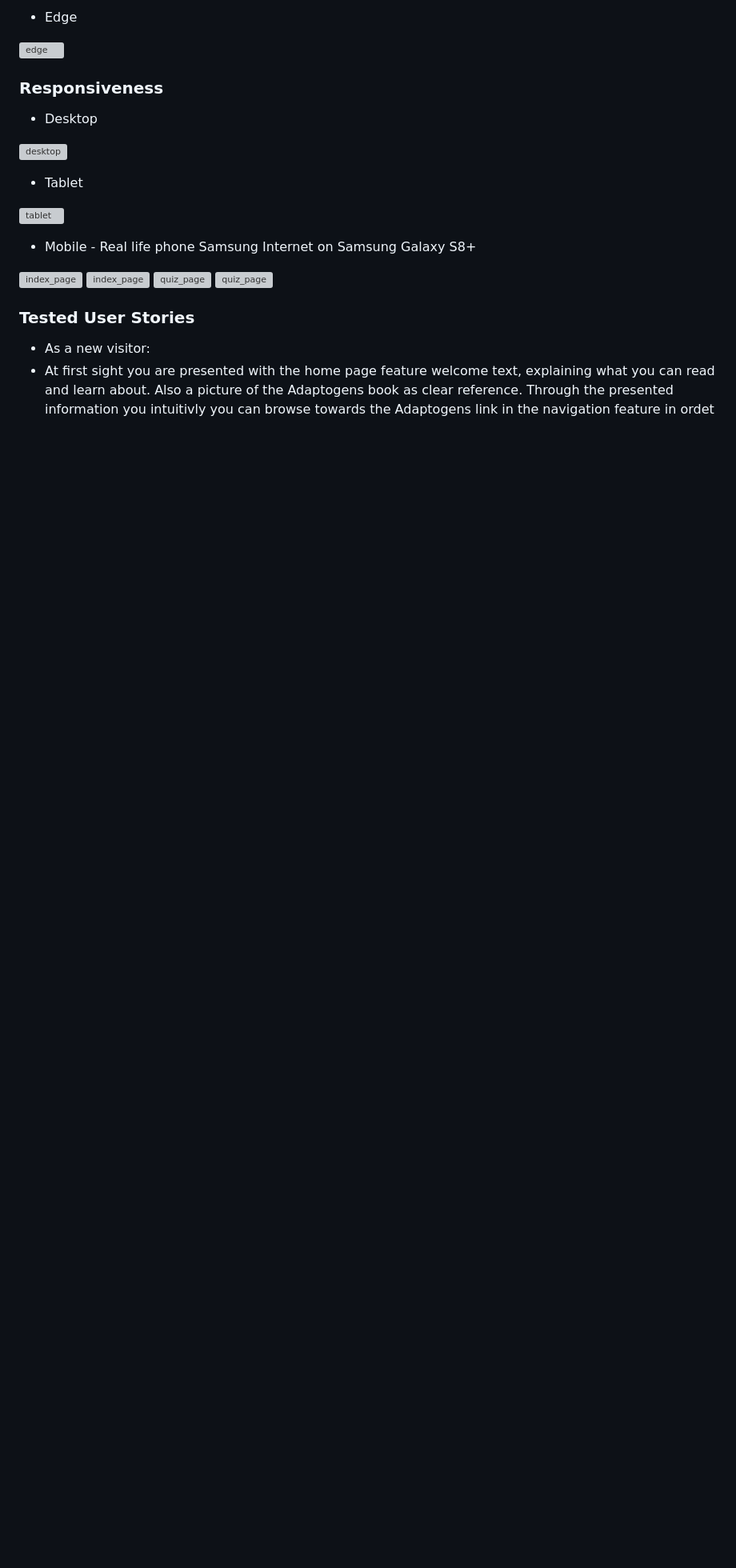
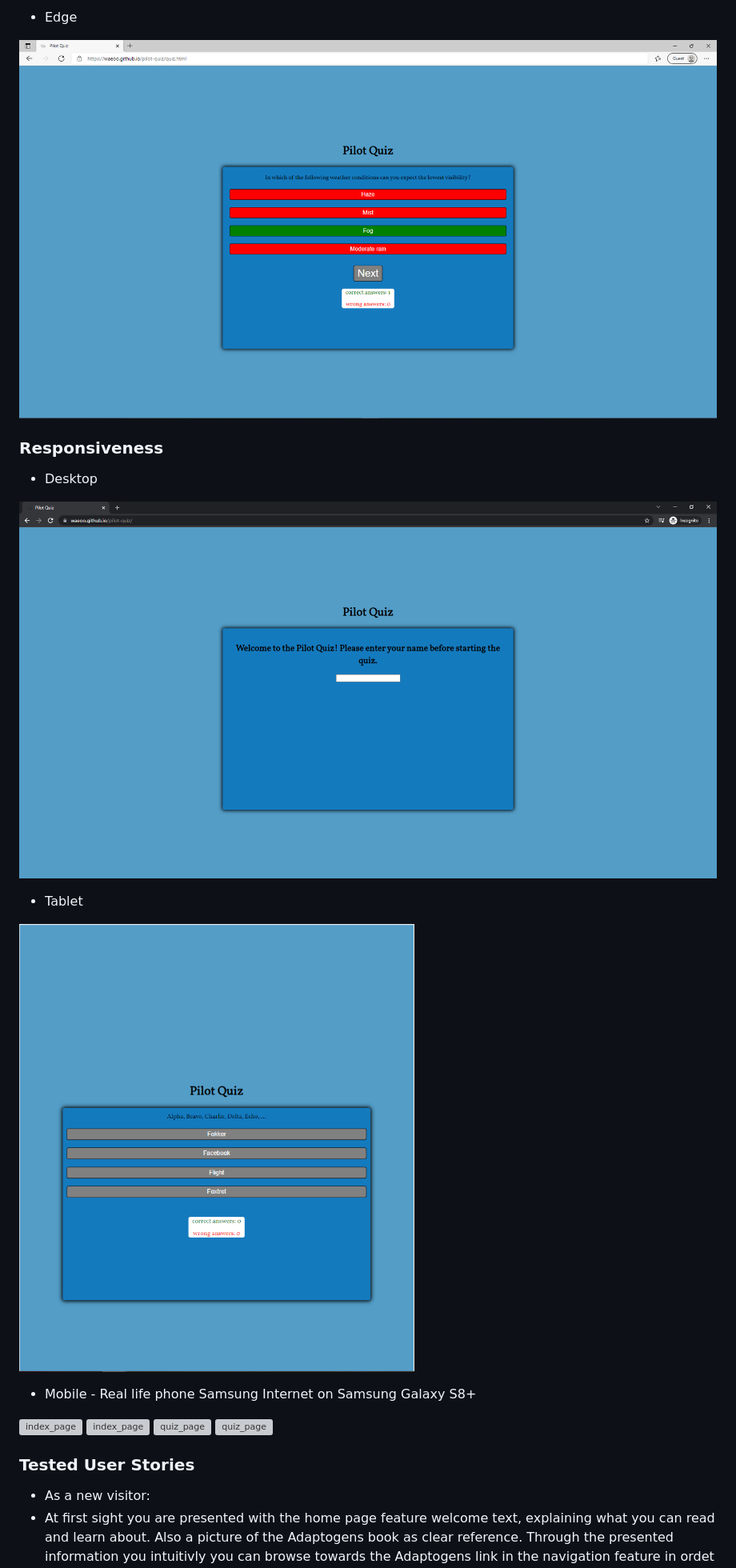
Before and after one commit to Waeoo/pilot-quiz, a Markdown page: README.md, the part around the change printed below. Shown: that part at 80% size. GitHub-like rendering; pictures changed too: documentation/testing/desktop_edge_quiz.png (added), documentation/testing/desktop_google_chrome_index.png (added), documentation/testing/tablet_ipad_quiz.png (added); blank space fills up the shorter version; grey boxes are pictures that could not be loaded.

```diff
--- a/README.md
+++ b/README.md
@@ -107,17 +107,17 @@ At the moment there are no unfixed bugs discovered.
 
 - Edge
 
-![edge](documentation/testing/edge_contact.png)
+![edge](documentation/testing/desktop_edge_quiz.png)
 
 ### Responsiveness
 
 - Desktop
 
-![desktop](documentation/testing/chrome_index.png)
+![desktop](documentation/testing/desktop_google_chrome_index.png)
 
 - Tablet
 
-![tablet](documentation/testing/table_ipad_pro.png)
+![tablet](documentation/testing/tablet_ipad_quiz.png)
 
 - Mobile - Real life phone Samsung Internet on Samsung Galaxy S8+
 
```
Also changed, not shown: other parts of README.md (+3 -3 lines), documentation/testing/desktop_brave_index.png (added), documentation/testing/desktop_firefox_quiz.png (added).
